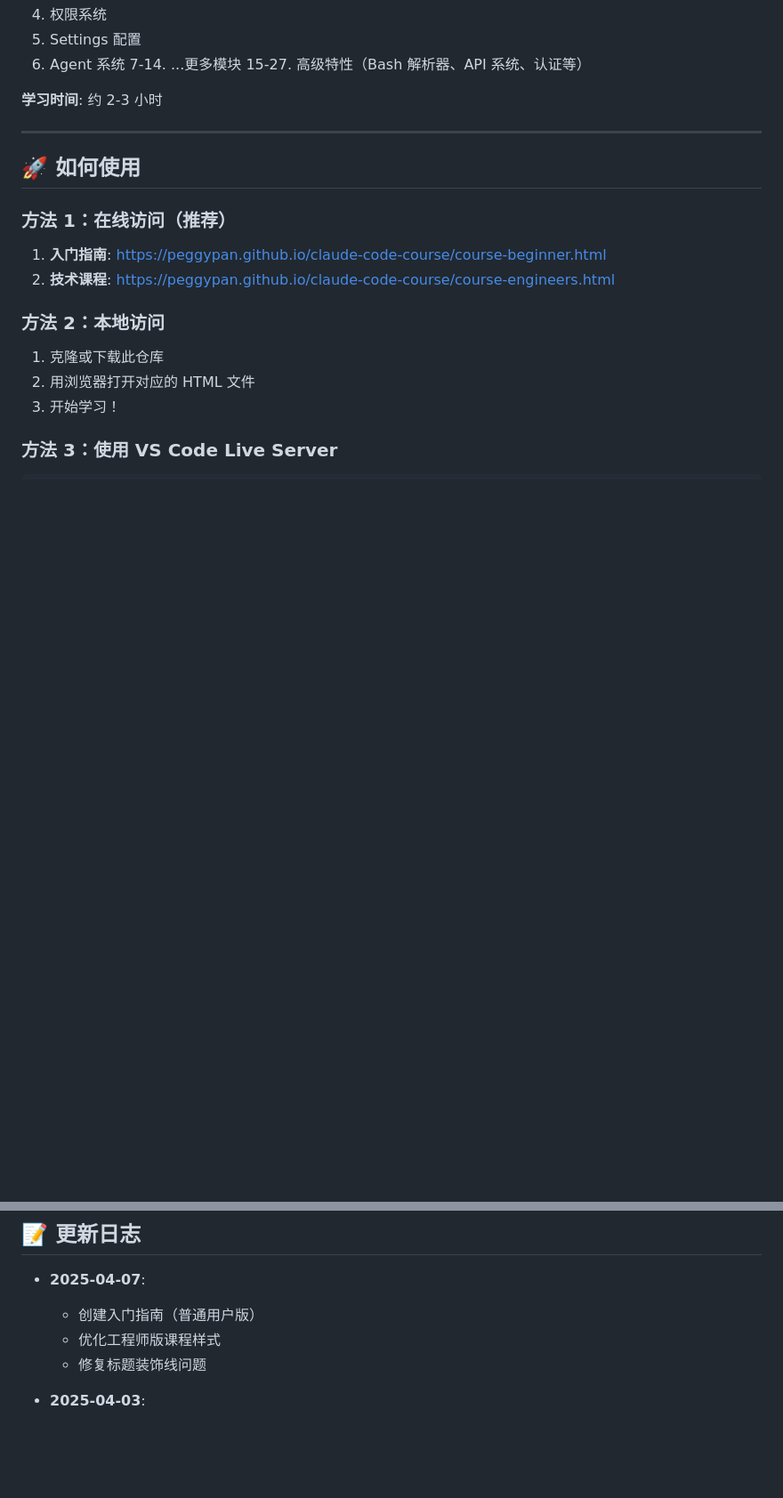
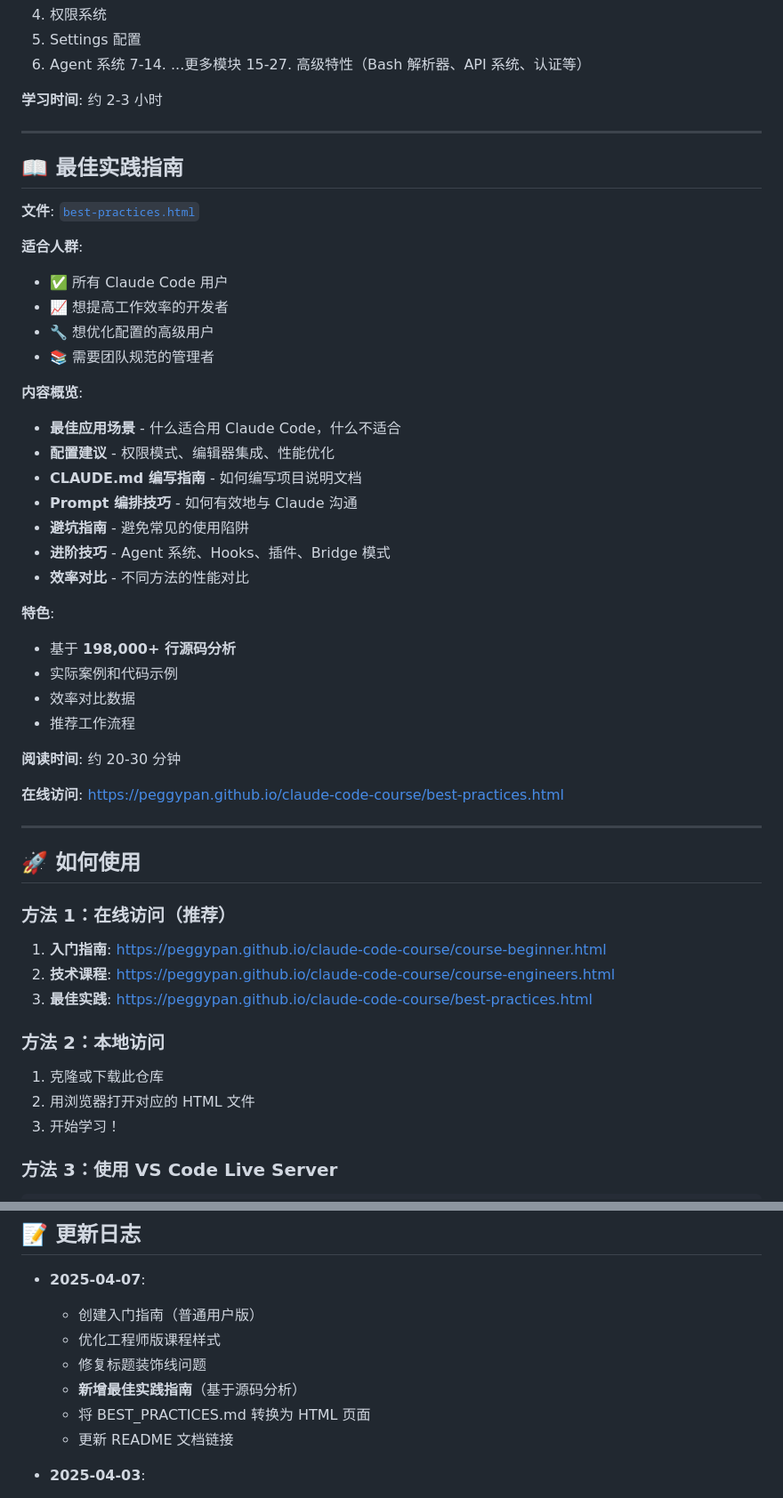
Before and after one commit to peggypan/claude-code-course, a Markdown page: README.md, 2 parts joined by grey strips. Shown at 89% size. Drawn GitHub-style; blank space fills up the shorter version.

Commit message:
Update README with best practices guide link
- Add new section for best practices guide
- Include online access link
- Update changelog with today's additions
- Add to navigation links section

```diff
--- a/README.md
+++ b/README.md
@@ -66,12 +66,44 @@
 
 ---
 
+## 📖 最佳实践指南
+
+**文件**: [`best-practices.html`](./best-practices.html)
+
+**适合人群**:
+- ✅ 所有 Claude Code 用户
+- 📈 想提高工作效率的开发者
+- 🔧 想优化配置的高级用户
+- 📚 需要团队规范的管理者
+
+**内容概览**:
+- **最佳应用场景** - 什么适合用 Claude Code，什么不适合
+- **配置建议** - 权限模式、编辑器集成、性能优化
+- **CLAUDE.md 编写指南** - 如何编写项目说明文档
+- **Prompt 编排技巧** - 如何有效地与 Claude 沟通
+- **避坑指南** - 避免常见的使用陷阱
+- **进阶技巧** - Agent 系统、Hooks、插件、Bridge 模式
+- **效率对比** - 不同方法的性能对比
+
+**特色**:
+- 基于 **198,000+ 行源码分析**
+- 实际案例和代码示例
+- 效率对比数据
+- 推荐工作流程
+
+**阅读时间**: 约 20-30 分钟
+
+**在线访问**: https://peggypan.github.io/claude-code-course/best-practices.html
+
+---
+
 ## 🚀 如何使用
 
 ### 方法 1：在线访问（推荐）
 
 1. **入门指南**: https://peggypan.github.io/claude-code-course/course-beginner.html
 2. **技术课程**: https://peggypan.github.io/claude-code-course/course-engineers.html
+3. **最佳实践**: https://peggypan.github.io/claude-code-course/best-practices.html
 
 ### 方法 2：本地访问
 
@@ -121,6 +153,9 @@
   - 创建入门指南（普通用户版）
   - 优化工程师版课程样式
   - 修复标题装饰线问题
+  - **新增最佳实践指南**（基于源码分析）
+  - 将 BEST_PRACTICES.md 转换为 HTML 页面
+  - 更新 README 文档链接
 
 - **2025-04-03**:
   - 完成工程师版 27 模块课程
```
